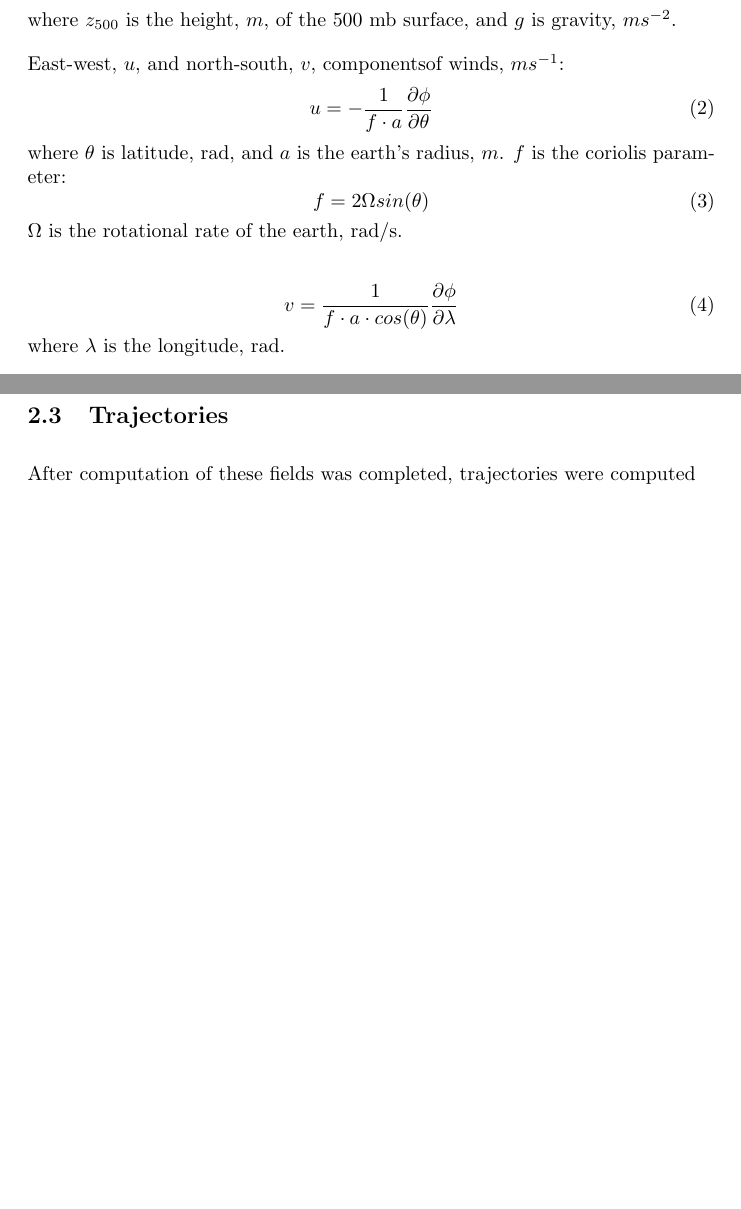
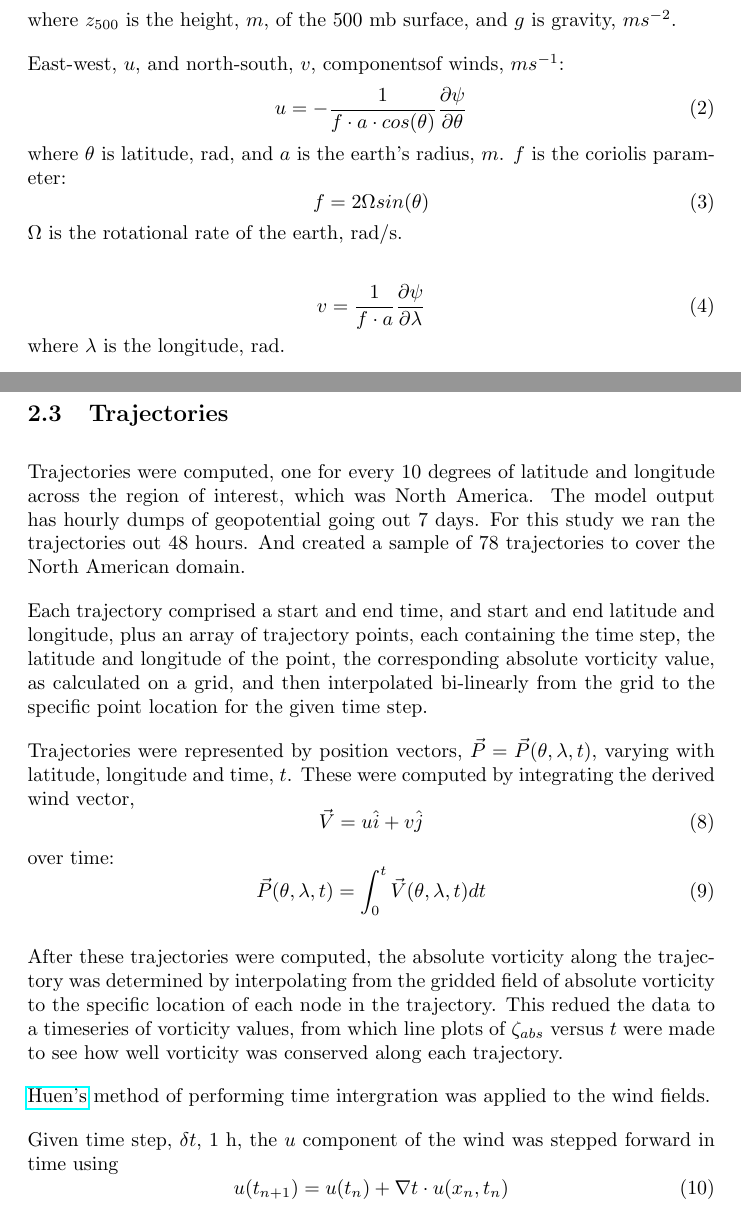
Before and after one commit to ddchurchill/barotropic, a LaTeX document (report_17jun23.tex): two parts of pages 1 and 2 of 2, joined at a grey line, cut so that both start at the same text, the shorter picture padded with empty space. Compiled offline with pdfLaTeX.

Commit message:
Finished draft of equations section

```diff
--- a/report_17jun23.tex
+++ b/report_17jun23.tex
@@ -1,8 +1,8 @@
 \documentclass{article}
 \setlength{\parskip}{1em} % Adjust the desired spacing
 \setlength{\parindent}{0pt} % No indentation
-\usepackage{amsmath}
-
+\usepackage{amsmath} % has the text command
+\usepackage{hyperref} % enables hyperlinks
 \begin{document}
 \title{Project Documentation}
 \section{Introduction}
@@ -20,7 +20,7 @@ gravity, $ms^{-2}$.
 
 East-west, $u$, and north-south, $v$, componentsof winds, $ms^{-1}$:
 \begin{equation}
-u  = - \frac{1}{f \cdot a}\frac{\partial \phi}{\partial \theta}
+u  = - \frac{1}{f \cdot a \cdot cos(\theta)}\frac{\partial \psi}{\partial \theta}
 \end{equation}
 where $\theta$ is latitude, $\text{rad}$, and $a$ is the earth's radius, $m$.
 $f$ is the coriolis parameter:
@@ -30,7 +30,7 @@ $f$ is the coriolis parameter:
 $\Omega$ is the rotational rate of the earth, $\text{rad/s}$.
 
 \begin{equation}
-v  =  \frac{1}{f \cdot a \cdot cos(\theta)}\frac{\partial \phi}{\partial \lambda}
+v  =  \frac{1}{f \cdot a }\frac{\partial \psi}{\partial \lambda}
 \end{equation}
  where $\lambda$ is the longitude, $\text{rad}$.
 
@@ -50,5 +50,34 @@ Wind speed, $s$, $m s^{-1}$, was computed
  \end{equation}
 
 \subsection{Trajectories}
- After computation of these fields was completed, trajectories were computed
+Trajectories were computed,
+one for every 10 degrees of latitude and longitude across the region of
+interest, which was North America. The model output has hourly dumps of geopotential going out 7 days. For this study we ran the trajectories out 48 hours.  And created a sample of 78 trajectories to cover the North American domain.
+
+Each trajectory comprised a start and end time, and start and end latitude and longitude, plus an array of trajectory points, each containing the time step, the latitude and longitude of the point, the corresponding absolute vorticity value, as calculated on a grid, and then interpolated bi-linearly from the grid to the specific point location for the given time step.
+
+Trajectories were represented by position vectors,
+$\vec{P} = \vec{P}(\theta,\lambda,t)$, varying with latitude, longitude and time, $t$. These were computed by integrating the derived wind vector,
+\begin{equation}
+  \vec{V} = u \hat{i} + v \hat{j}
+\end{equation}
+over time:
+\begin{equation}
+  \vec{P}(\theta,\lambda, t) =  \int_{0}^{t}
+  \vec{V}(\theta ,\lambda ,t)  dt
+\end{equation}
+
+After these trajectories were computed,
+the absolute vorticity along the trajectory was determined by interpolating from the
+gridded field of absolute vorticity to the specific location of each node in the trajectory. This redued the data to a timeseries of vorticity values, from which
+line plots of $\zeta_{abs}$ versus $t$ were made
+to see how well vorticity was conserved along each trajectory.
+
+
+\href{https://en.wikipedia.org/wiki/Heun%27s_method}{Huen's} method of performing time intergration was applied to the wind fields.
+
+  Given time step, $\delta t$, $\text{1 h}$, the $u$ component of the wind was stepped forward in time using
+  \begin{equation}
+    u(t_{n+1}) = u(t_{n}) + \nabla t \cdot u(x_{n}, t_{n})
+   \end{equation}
 \end{document}
```
Also changed, not shown: report_17jun23.tex (4 more changed lines).
